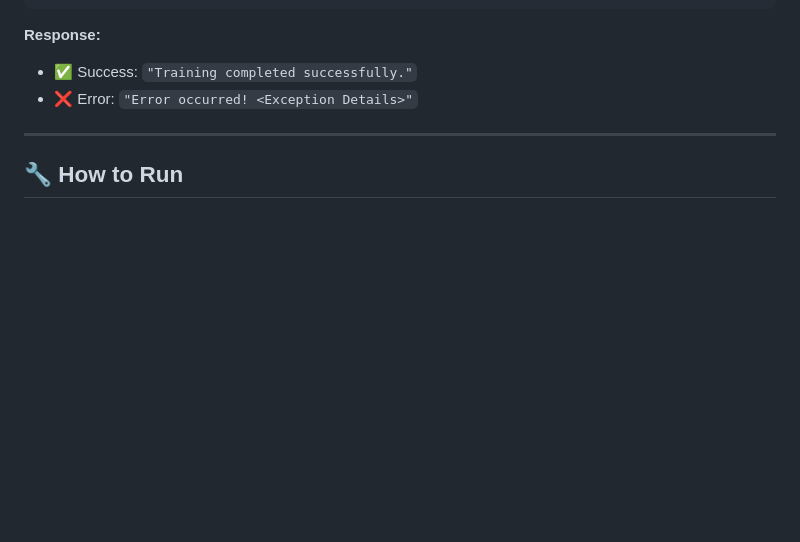
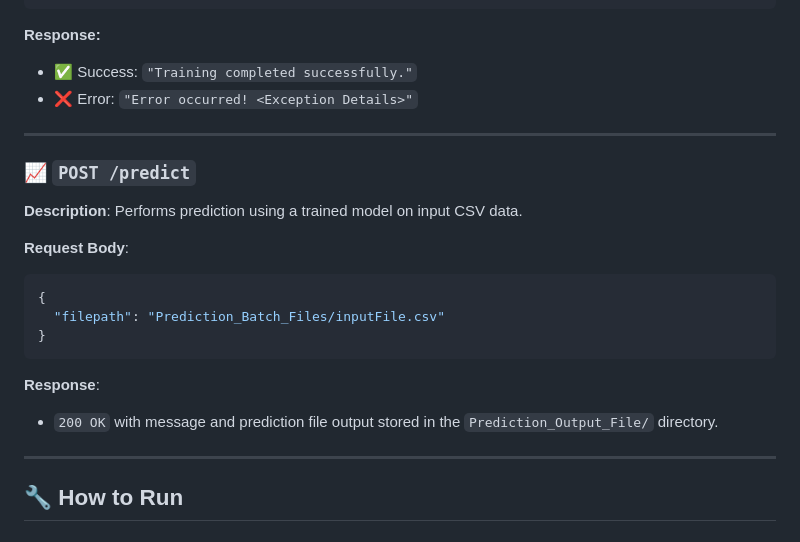
Before and after one commit to arnav-007/Cement_Strength_Prediction, a Markdown page: README.md, the part around the change. Drawn GitHub-style; blank space fills up the shorter version.

Commit message:
Update README.md
Signed-off-by: Arnav Sharma <106928017+arnav-007@users.noreply.github.com>

````diff
--- a/README.md
+++ b/README.md
@@ -127,6 +127,21 @@ This project mimics a **production-grade machine learning pipeline** suitable fo
 
 ---
 
+### 📈 `POST /predict`
+**Description**: Performs prediction using a trained model on input CSV data.
+
+**Request Body**:
+```json
+{
+  "filepath": "Prediction_Batch_Files/inputFile.csv"
+}
+```
+
+**Response**:
+- `200 OK` with message and prediction file output stored in the `Prediction_Output_File/` directory.
+
+---
+
 ## 🔧 How to Run
 
 ### 1. Clone the Repository
````
